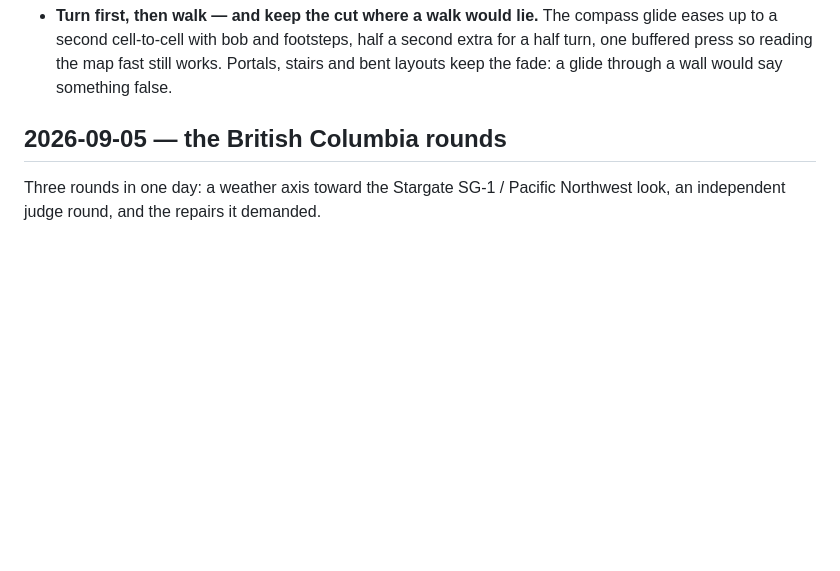
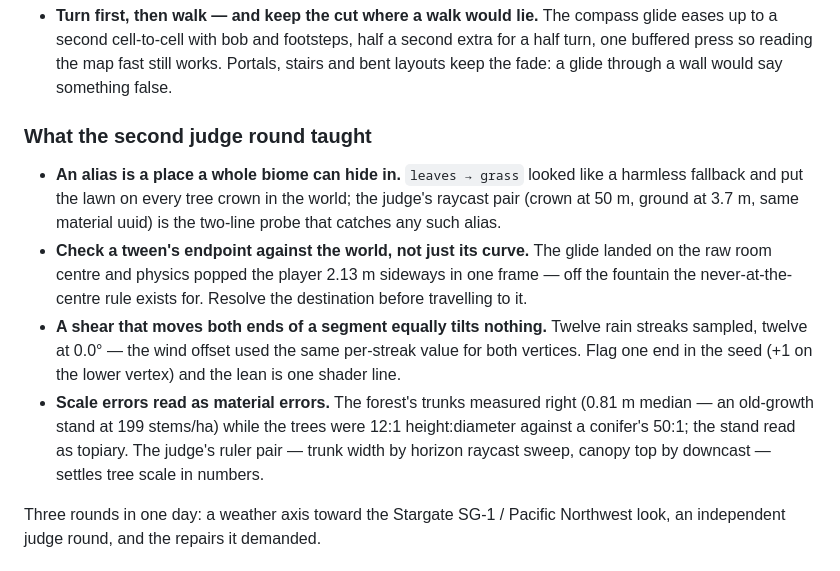
Before and after one commit to yhavinga/diku3d, a Markdown page: LEARNINGS.md, the part around the change. Drawn GitHub-style; blank space fills up the shorter version.

Commit message:
Log the second judge round's lessons

```diff
--- a/LEARNINGS.md
+++ b/LEARNINGS.md
@@ -80,7 +80,25 @@ to five areas with Haon Dor's forest walkable through the West Gate.
   reading the map fast still works. Portals, stairs and bent layouts
   keep the fade: a glide through a wall would say something false.
 
-## 2026-09-05 — the British Columbia rounds
+### What the second judge round taught
+
+- **An alias is a place a whole biome can hide in.** `leaves → grass`
+  looked like a harmless fallback and put the lawn on every tree crown in
+  the world; the judge's raycast pair (crown at 50 m, ground at 3.7 m,
+  same material uuid) is the two-line probe that catches any such alias.
+- **Check a tween's endpoint against the world, not just its curve.** The
+  glide landed on the raw room centre and physics popped the player 2.13 m
+  sideways in one frame — off the fountain the never-at-the-centre rule
+  exists for. Resolve the destination before travelling to it.
+- **A shear that moves both ends of a segment equally tilts nothing.**
+  Twelve rain streaks sampled, twelve at 0.0° — the wind offset used the
+  same per-streak value for both vertices. Flag one end in the seed
+  (+1 on the lower vertex) and the lean is one shader line.
+- **Scale errors read as material errors.** The forest's trunks measured
+  right (0.81 m median — an old-growth stand at 199 stems/ha) while the
+  trees were 12:1 height:diameter against a conifer's 50:1; the stand
+  read as topiary. The judge's ruler pair — trunk width by horizon
+  raycast sweep, canopy top by downcast — settles tree scale in numbers.
 
 Three rounds in one day: a weather axis toward the Stargate SG-1 / Pacific
 Northwest look, an independent judge round, and the repairs it demanded.
```
